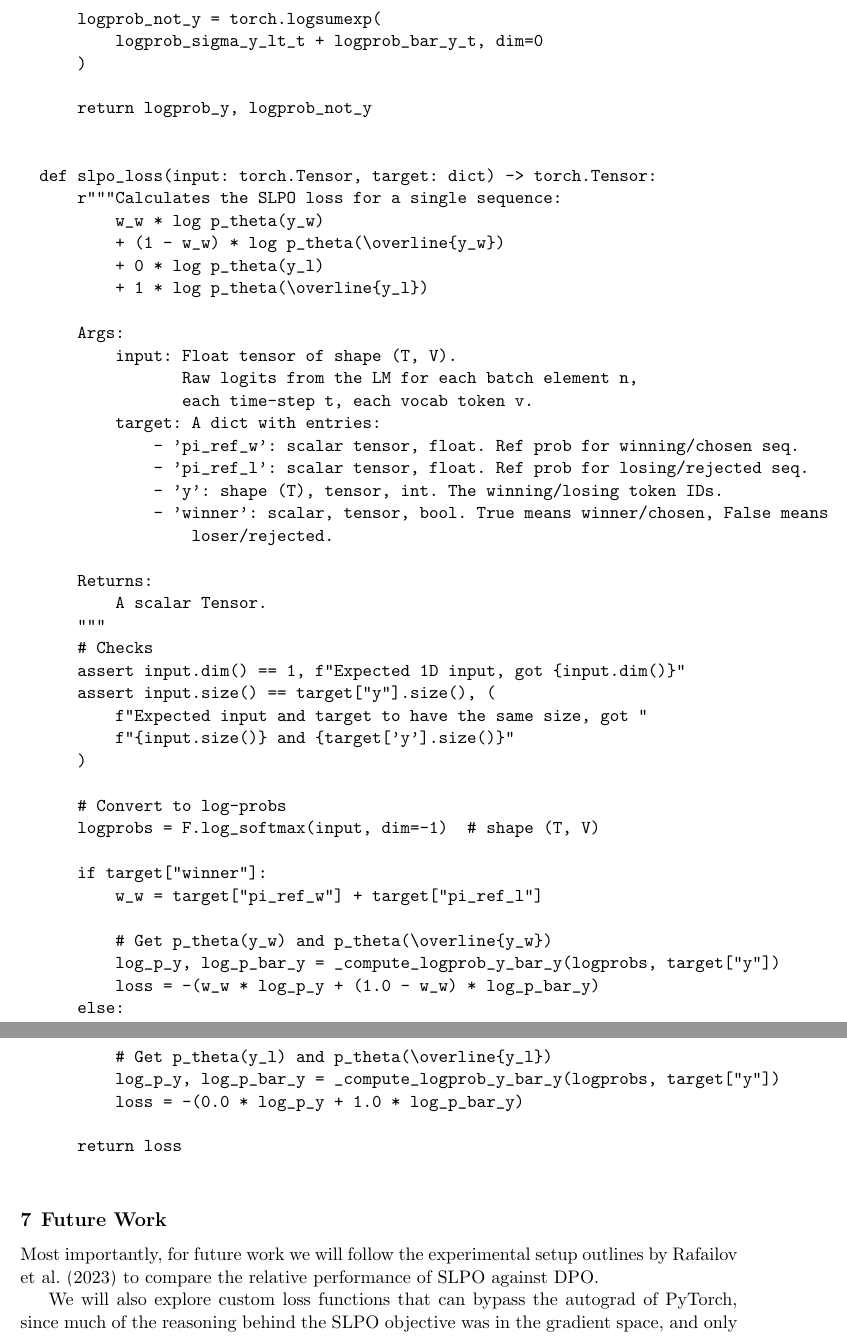
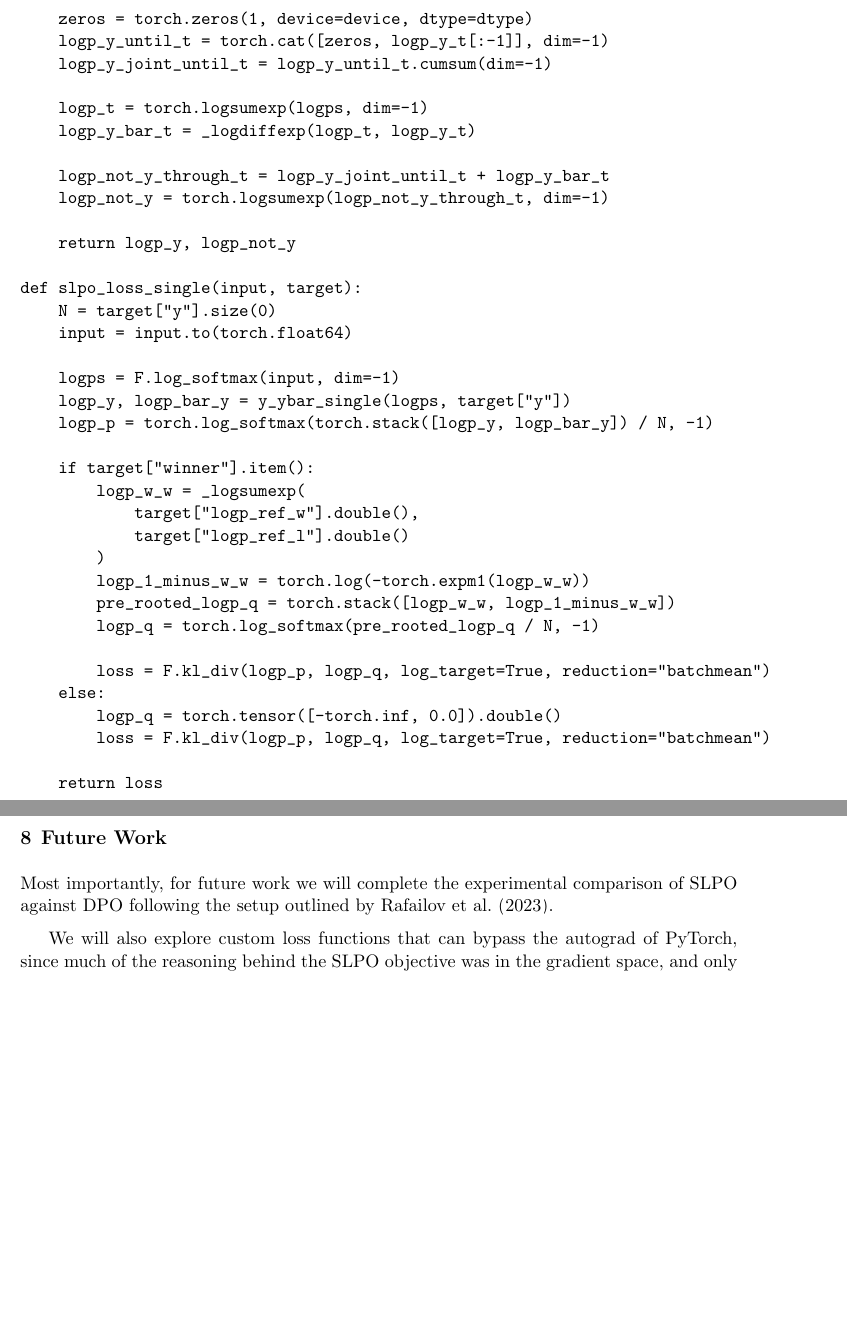
Before and after one commit to yaoshiang/slpo, a LaTeX paper (paper/slpo.tex): two parts of pages 11 and 12 of 18 before the commit and two parts of pages 10 and 11 of 18 after it, joined at a grey line, cut at the place of the change, the shorter picture padded with empty space. Compiled offline with pdfLaTeX.

Commit message:
updates (#10)

```diff
--- a/paper/slpo.tex
+++ b/paper/slpo.tex
@@ -660,2 +661,4 @@ datasets available at \url{https://github.com/yaoshiang/rlhf-mle}.
 
 \begin{verbatim}
+import torch
+from torch.nn import functional as F
@@ -663,10 +665,20 @@ datasets available at \url{https://github.com/yaoshiang/rlhf-mle}.
 
-  import torch
+def _logdiffexp(t1, t2):
+    retval = t1 + torch.log1p(-torch.exp(t2 - t1))
+    retval[(t1 == float("-inf")) & (t2 == float("-inf"))] = float("-inf")
+    return retval
 
-  from torch import Tensor
+def _logsumexp(t1, t2):
+    return torch.logsumexp(torch.stack([t1, t2], dim=0), dim=0)
 
-  from torch.nn import functional as F
-  from torch.nn.modules.loss import _Loss
+def y_ybar_single(logps, y_tokens):
+    T, _ = logps.shape
+    device = logps.device
+    dtype = logps.dtype
 
+    logp_y_t = logps[torch.arange(T), y_tokens]
+    logp_y = logp_y_t.sum()
 
-  def _compute_logprob_y_bar_y(
+    zeros = torch.zeros(1, device=device, dtype=dtype)
+    logp_y_until_t = torch.cat([zeros, logp_y_t[:-1]], dim=-1)
+    logp_y_joint_until_t = logp_y_until_t.cumsum(dim=-1)
@@ -679,4 +685,6 @@ datasets available at \url{https://github.com/yaoshiang/rlhf-mle}.
 
-      Returns:
-        (log_p_y, log_p_not_y):
+    logp_t = torch.logsumexp(logps, dim=-1)
+    logp_y_bar_t = _logdiffexp(logp_t, logp_y_t)
 
+    logp_not_y_through_t = logp_y_joint_until_t + logp_y_bar_t
+    logp_not_y = torch.logsumexp(logp_not_y_through_t, dim=-1)
@@ -689 +691,2 @@ datasets available at \url{https://github.com/yaoshiang/rlhf-mle}.
 
+    return logp_y, logp_not_y
@@ -693 +693,4 @@ datasets available at \url{https://github.com/yaoshiang/rlhf-mle}.
 
+def slpo_loss_single(input, target):
+    N = target["y"].size(0)
+    input = input.to(torch.float64)
@@ -697 +697,4 @@ datasets available at \url{https://github.com/yaoshiang/rlhf-mle}.
 
+    logps = F.log_softmax(input, dim=-1)
+    logp_y, logp_bar_y = y_ybar_single(logps, target["y"])
+    logp_p = torch.log_softmax(torch.stack([logp_y, logp_bar_y]) / N, -1)
@@ -701,3 +701 @@ datasets available at \url{https://github.com/yaoshiang/rlhf-mle}.
 
-      # 2) Compute sigma sums for "first mismatch" trick
-      logprob_sigma_y_lt_t_shifted = torch.cat(
@@ -711,5 +702,16 @@ datasets available at \url{https://github.com/yaoshiang/rlhf-mle}.
-      logprob_sigma_y_lt_t = logprob_sigma_y_lt_t_shifted[:-1]  # Shape (T,)
-      del logprob_sigma_y_lt_t_shifted  # Free memory
+    if target["winner"].item():
+        logp_w_w = _logsumexp(
+            target["logp_ref_w"].double(),
+            target["logp_ref_l"].double()
+        )
+        logp_1_minus_w_w = torch.log(-torch.expm1(logp_w_w))
+        pre_rooted_logp_q = torch.stack([logp_w_w, logp_1_minus_w_w])
+        logp_q = torch.log_softmax(pre_rooted_logp_q / N, -1)
 
-      assert logprob_sigma_y_lt_t.size() == (T,)
+        loss = F.kl_div(logp_p, logp_q, log_target=True, reduction="batchmean")
+    else:
+        logp_q = torch.tensor([-torch.inf, 0.0]).double()
+        loss = F.kl_div(logp_p, logp_q, log_target=True, reduction="batchmean")
 
+    return loss
+\end{verbatim}
@@ -724,7 +718,3 @@ datasets available at \url{https://github.com/yaoshiang/rlhf-mle}.
 
-      # 5) Compute the mismatch log probability
-      logprob_not_y = torch.logsumexp(
-          logprob_sigma_y_lt_t + logprob_bar_y_t, dim=0
-      )
+\section{Experiments}
 
-      return logprob_y, logprob_not_y
@@ -732,3 +727 @@ datasets available at \url{https://github.com/yaoshiang/rlhf-mle}.
 
-  def slpo_loss(input: torch.Tensor, target: dict) -> torch.Tensor:
-      r"""Calculates the SLPO loss for a single sequence:
@@ -741,8 +729,0 @@ datasets available at \url{https://github.com/yaoshiang/rlhf-mle}.
-          input: Float tensor of shape (T, V).
-                 Raw logits from the LM for each batch element n,
-                 each time-step t, each vocab token v.
-          target: A dict with entries:
-              - 'pi_ref_w': scalar tensor, float. Ref prob for winning/chosen seq.
-              - 'pi_ref_l': scalar tensor, float. Ref prob for losing/rejected seq.
-              - 'y': shape (T), tensor, int. The winning/losing token IDs.
-              - 'winner': scalar, tensor, bool. True means winner/chosen, False means
@@ -755,4 +737,0 @@ datasets available at \url{https://github.com/yaoshiang/rlhf-mle}.
-      assert input.dim() == 1, f"Expected 1D input, got {input.dim()}"
-      assert input.size() == target["y"].size(), (
-          f"Expected input and target to have the same size, got "
-          f"{input.size()} and {target['y'].size()}"
@@ -762,4 +747,2 @@ datasets available at \url{https://github.com/yaoshiang/rlhf-mle}.
-      logprobs = F.log_softmax(input, dim=-1)  # shape (T, V)
+\subsection{Alignment Training}
 
-      if target["winner"]:
-          w_w = target["pi_ref_w"] + target["pi_ref_l"]
@@ -766,21 +753,10 @@ datasets available at \url{https://github.com/yaoshiang/rlhf-mle}.
 
-          # Get p_theta(y_w) and p_theta(\overline{y_w})
-          log_p_y, log_p_bar_y = _compute_logprob_y_bar_y(logprobs, target["y"])
-          loss = -(w_w * log_p_y + (1.0 - w_w) * log_p_bar_y)
-      else:
-          # Get p_theta(y_l) and p_theta(\overline{y_l})
-          log_p_y, log_p_bar_y = _compute_logprob_y_bar_y(logprobs, target["y"])
-          loss = -(0.0 * log_p_y + 1.0 * log_p_bar_y)
-
-      return loss
-
-\end{verbatim}
 
 \section{Future Work}
 
-Most importantly, for future work we will follow the
-experimental setup outlines by \cite{Rafailov} to compare the
-relative performance of SLPO against DPO.
+Most importantly, for future work we will complete the
+experimental comparison of SLPO against DPO following the
+setup outlined by \cite{Rafailov}.
 
 We will also explore custom loss functions that can bypass the autograd
 of PyTorch, since much of the reasoning behind the SLPO objective
```
Also changed, not shown: README.md, paper/sft-pt.png (added), paper/slpo-binary-slots-diagram.svg (added), paper/slpo.pdf, paper/slpo.tex (93 more changed lines), 1 other file.
